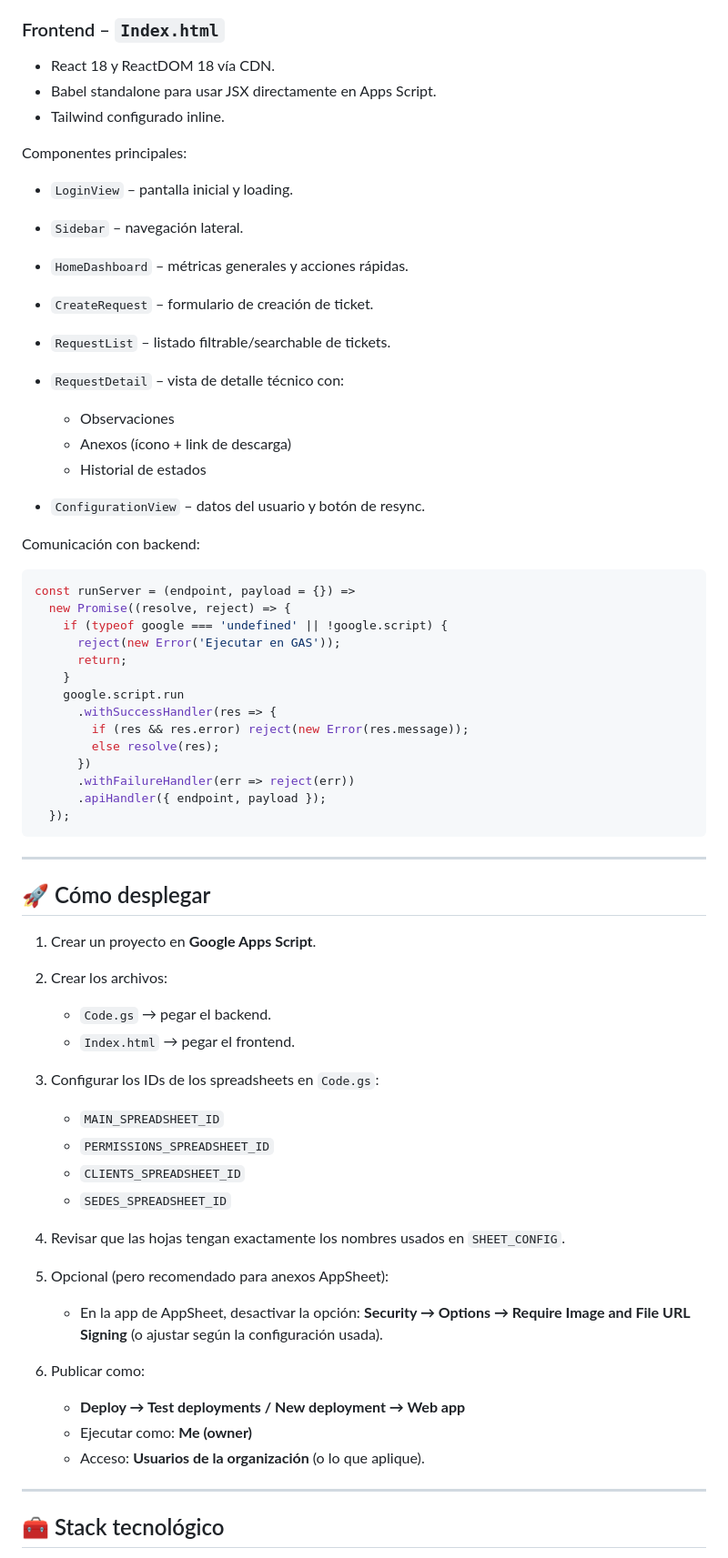
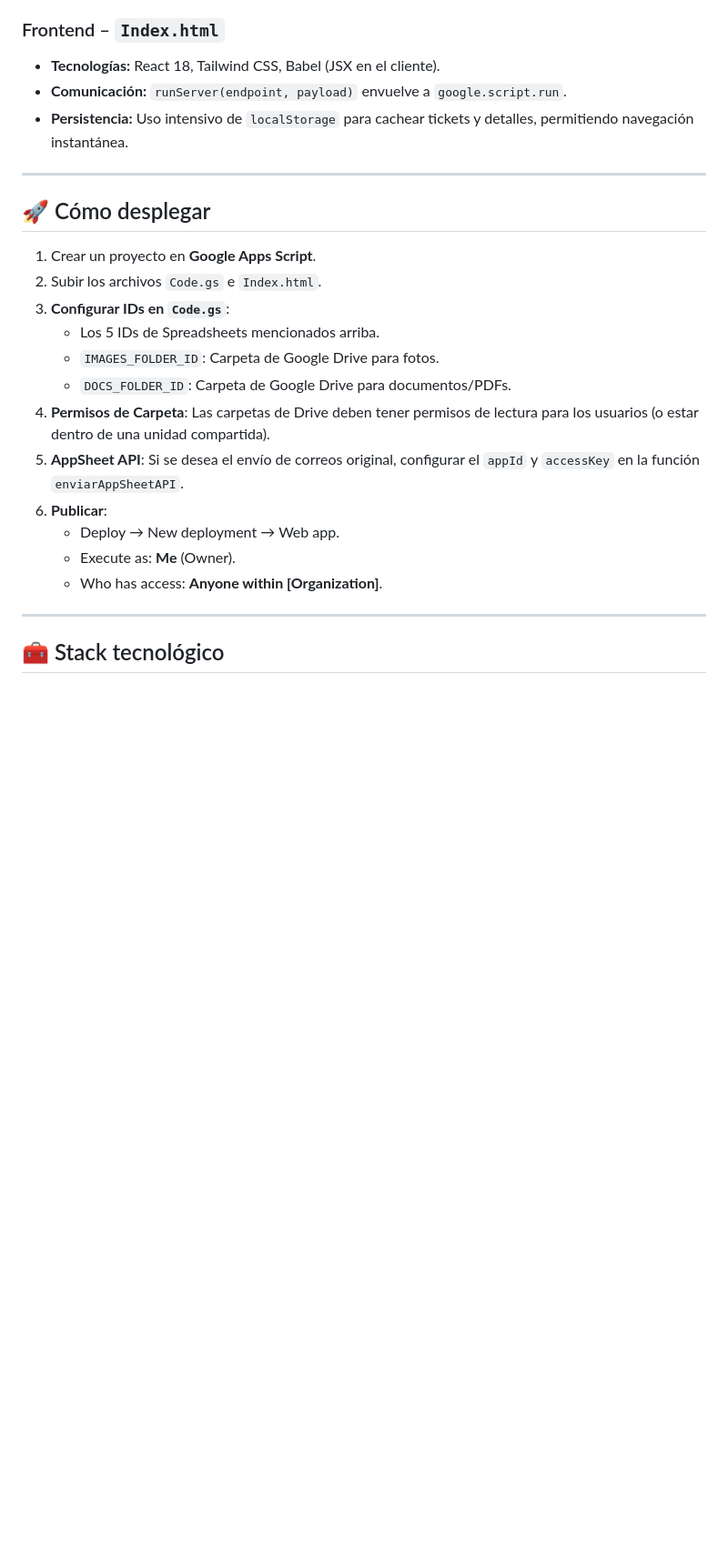
Before and after one commit to mauriciog4s/Ticket-Tracker, a Markdown page: README.md, the part around one of its changes. Shown at 91% size. GitHub-like rendering; blank space fills up the shorter version.

````diff
--- a/README.md
+++ b/README.md
@@ -171,69 +90,26 @@ La aplicación permite que los usuarios corporativos gestionen **tickets de serv
 
 ### Frontend – `Index.html`
 
-* React 18 y ReactDOM 18 vía CDN.
-* Babel standalone para usar JSX directamente en Apps Script.
-* Tailwind configurado inline.
-
-Componentes principales:
-
-* `LoginView` – pantalla inicial y loading.
-* `Sidebar` – navegación lateral.
-* `HomeDashboard` – métricas generales y acciones rápidas.
-* `CreateRequest` – formulario de creación de ticket.
-* `RequestList` – listado filtrable/searchable de tickets.
-* `RequestDetail` – vista de detalle técnico con:
-
-  * Observaciones
-  * Anexos (ícono + link de descarga)
-  * Historial de estados
-* `ConfigurationView` – datos del usuario y botón de resync.
-
-Comunicación con backend:
-
-```js
-const runServer = (endpoint, payload = {}) =>
-  new Promise((resolve, reject) => {
-    if (typeof google === 'undefined' || !google.script) {
-      reject(new Error('Ejecutar en GAS'));
-      return;
-    }
-    google.script.run
-      .withSuccessHandler(res => {
-        if (res && res.error) reject(new Error(res.message));
-        else resolve(res);
-      })
-      .withFailureHandler(err => reject(err))
-      .apiHandler({ endpoint, payload });
-  });
-```
+- **Tecnologías:** React 18, Tailwind CSS, Babel (JSX en el cliente).
+- **Comunicación:** `runServer(endpoint, payload)` envuelve a `google.script.run`.
+- **Persistencia:** Uso intensivo de `localStorage` para cachear tickets y detalles, permitiendo navegación instantánea.
 
 ---
 
 ## 🚀 Cómo desplegar
 
-1. Crear un proyecto en **Google Apps Script**.
-2. Crear los archivos:
-
-   * `Code.gs` → pegar el backend.
-   * `Index.html` → pegar el frontend.
-3. Configurar los IDs de los spreadsheets en `Code.gs`:
-
-   * `MAIN_SPREADSHEET_ID`
-   * `PERMISSIONS_SPREADSHEET_ID`
-   * `CLIENTS_SPREADSHEET_ID`
-   * `SEDES_SPREADSHEET_ID`
-4. Revisar que las hojas tengan exactamente los nombres usados en `SHEET_CONFIG`.
-5. Opcional (pero recomendado para anexos AppSheet):
-
-   * En la app de AppSheet, desactivar la opción:
-     **Security → Options → Require Image and File URL Signing**
-     (o ajustar según la configuración usada).
-6. Publicar como:
-
-   * **Deploy → Test deployments / New deployment → Web app**
-   * Ejecutar como: **Me (owner)**
-   * Acceso: **Usuarios de la organización** (o lo que aplique).
+1.  Crear un proyecto en **Google Apps Script**.
+2.  Subir los archivos `Code.gs` e `Index.html`.
+3.  **Configurar IDs en `Code.gs`**:
+    - Los 5 IDs de Spreadsheets mencionados arriba.
+    - `IMAGES_FOLDER_ID`: Carpeta de Google Drive para fotos.
+    - `DOCS_FOLDER_ID`: Carpeta de Google Drive para documentos/PDFs.
+4.  **Permisos de Carpeta**: Las carpetas de Drive deben tener permisos de lectura para los usuarios (o estar dentro de una unidad compartida).
+5.  **AppSheet API**: Si se desea el envío de correos original, configurar el `appId` y `accessKey` en la función `enviarAppSheetAPI`.
+6.  **Publicar**:
+    - Deploy → New deployment → Web app.
+    - Execute as: **Me** (Owner).
+    - Who has access: **Anyone within [Organization]**.
 
 ---
 
````
Also changed, not shown: other parts of README.md (+47 -136 lines).
